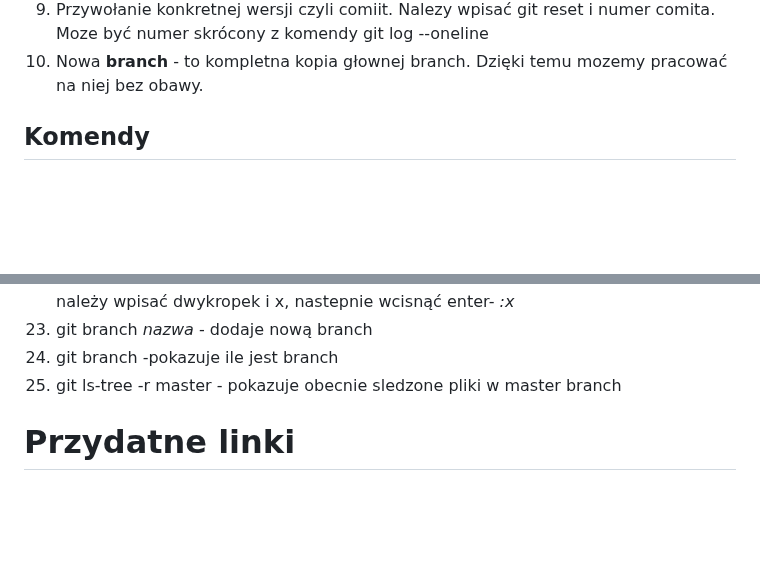
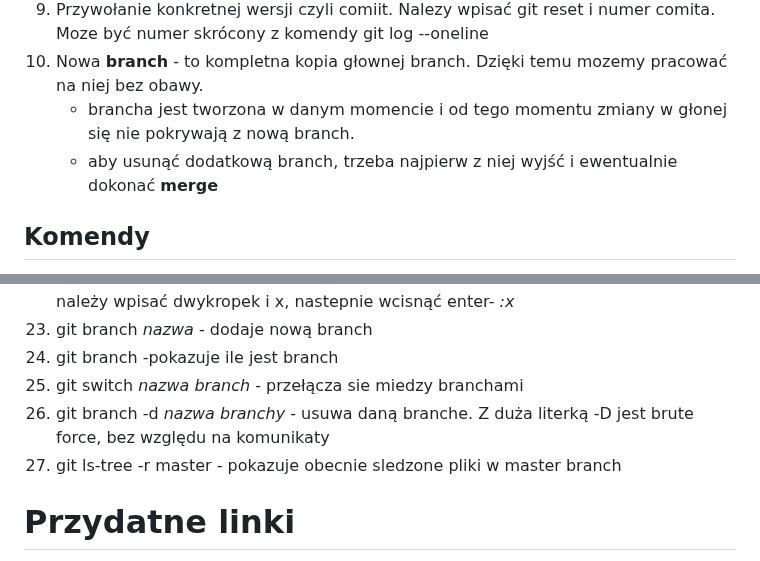
Before and after one commit to MartinNovoOvo/Projects, a Markdown page: GitIGithub.md, 2 parts joined by grey strips. Drawn GitHub-style; blank space fills up the shorter version.

```diff
--- a/GitIGithub.md
+++ b/GitIGithub.md
@@ -19,6 +19,9 @@ SCM - Source Code Menagment
     + commit - ostatni etap, czyli zapisanie zmian
 9. Przywołanie konkretnej wersji czyli comiit. Nalezy wpisać git reset i numer comita. Moze być numer skrócony z komendy git log --oneline
 10. Nowa **branch** - to kompletna kopia głownej branch. Dzięki temu mozemy pracować na niej bez obawy.
+    + brancha jest tworzona w danym momencie i od tego momentu zmiany w głonej się nie pokrywają z nową branch.
+    + aby usunąć dodatkową branch, trzeba najpierw z niej wyjść i ewentualnie dokonać **merge**
+
 
 
 ## Komendy
@@ -46,7 +49,9 @@ SCM - Source Code Menagment
 22. git rebase -i --root - otwiera opcje wyświetlania commitó. Aby **wyjść** z tej funkcji należy wpisać dwykropek i x, nastepnie wcisnąć enter- *:x*
 23. git branch *nazwa* - dodaje nową branch
 24. git branch -pokazuje ile jest branch
-25. git ls-tree -r master - pokazuje obecnie sledzone pliki w master branch
+25. git switch *nazwa branch* - przełącza sie miedzy branchami
+26. git branch -d *nazwa branchy* - usuwa daną branche. Z duża literką -D jest brute force, bez względu na komunikaty
+26. git ls-tree -r master - pokazuje obecnie sledzone pliki w master branch
 
 
 
```
